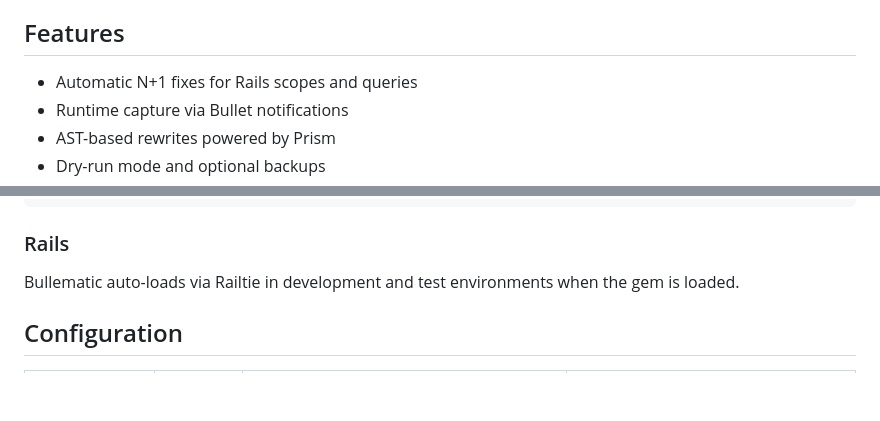
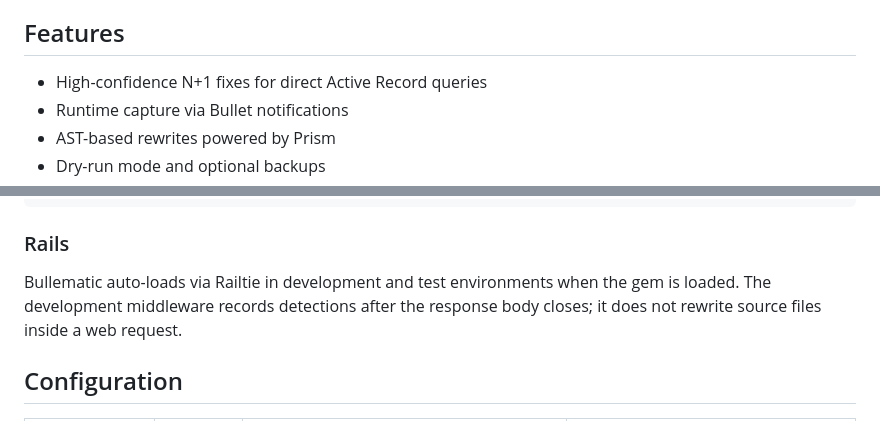
Before and after one commit to ydah/bullematic, a Markdown page: README.md, 2 parts joined by grey strips. Rendered like a GitHub page; blank space fills up the shorter version.

```diff
--- a/README.md
+++ b/README.md
@@ -23,7 +23,7 @@ Bullematic hooks into [Bullet](https://github.com/flyerhzm/bullet) notifications
 
 ## Features
 
-- Automatic N+1 fixes for Rails scopes and queries
+- High-confidence N+1 fixes for direct Active Record queries
 - Runtime capture via Bullet notifications
 - AST-based rewrites powered by Prism
 - Dry-run mode and optional backups
@@ -104,6 +106,7 @@ end
 ### Rails
 
 Bullematic auto-loads via Railtie in development and test environments when the gem is loaded.
+The development middleware records detections after the response body closes; it does not rewrite source files inside a web request.
 
 ## Configuration
 
```
Also changed, not shown: other parts of README.md (+8 -6 lines).
